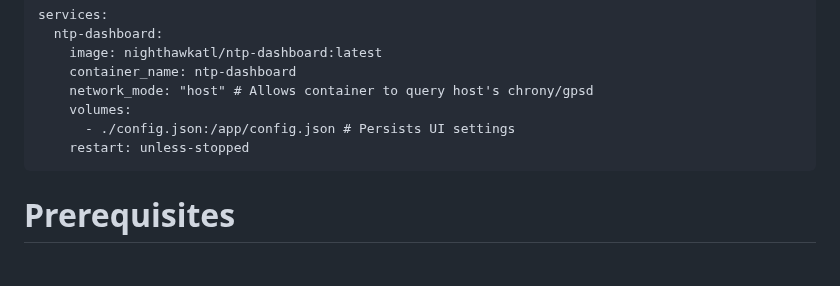
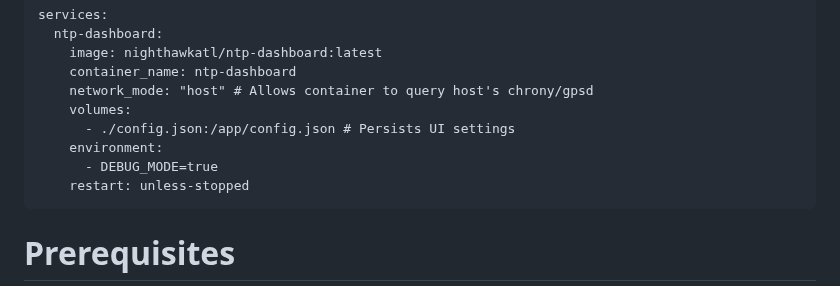
Before and after one commit to NightHawkATL/ntp-dashboard, a Markdown page: README.md, the part around the change. GitHub-like rendering; blank space fills up the shorter version.

Commit message:
Add DEBUG_MODE to Docker environment variables
Added DEBUG_MODE environment variable to Docker configuration.

Signed-off-by: NightHawkATL <8395658+NightHawkATL@users.noreply.github.com>

````diff
--- a/README.md
+++ b/README.md
@@ -23,6 +23,8 @@ services:
     network_mode: "host" # Allows container to query host's chrony/gpsd
     volumes:
       - ./config.json:/app/config.json # Persists UI settings
+    environment:
+      - DEBUG_MODE=true
     restart: unless-stopped
 ```
 # Prerequisites
````
